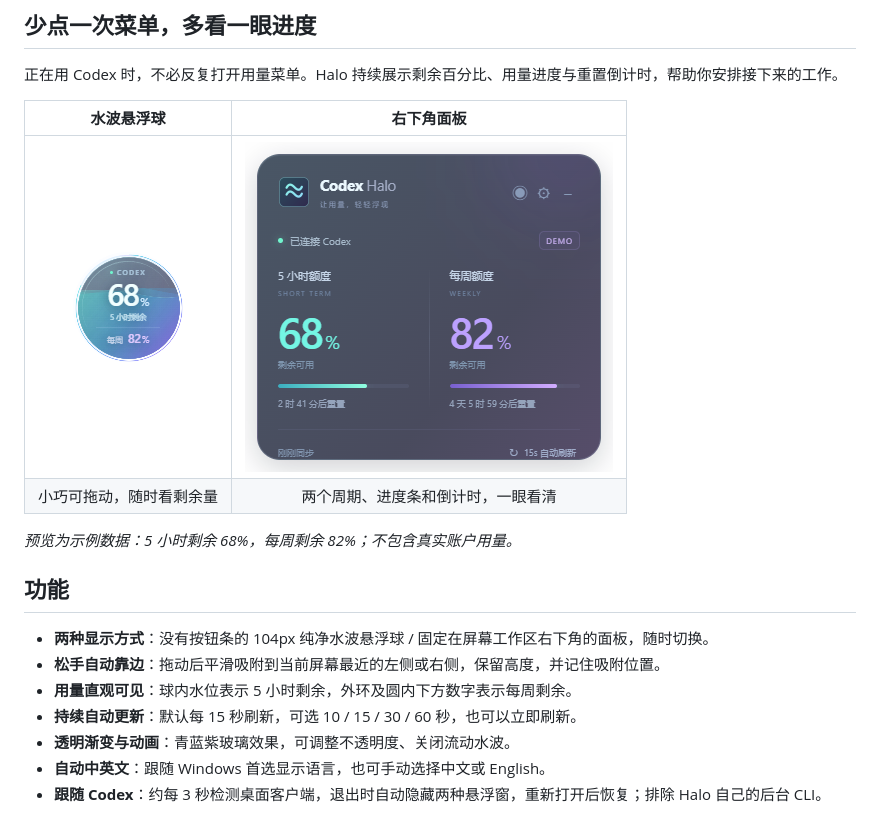
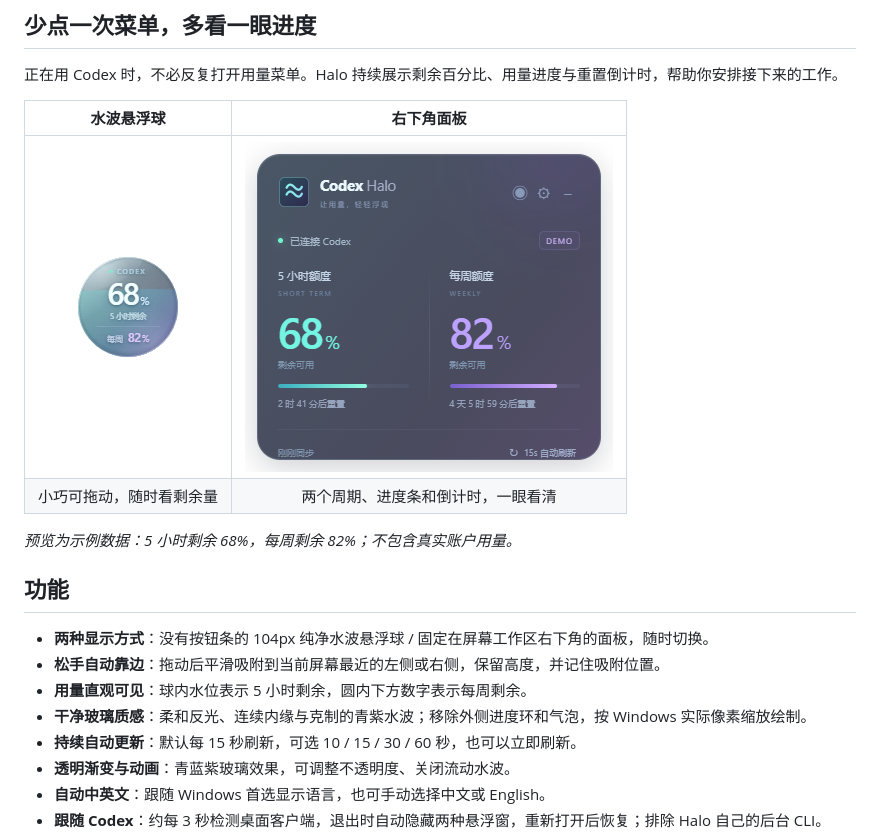
Before and after one commit to BohaoFU/codex-halo, a Markdown page: README.zh-CN.md, the part around the change. GitHub-like rendering; pictures changed too: docs/images/orb-zh.png.

```diff
--- a/README.zh-CN.md
+++ b/README.zh-CN.md
@@ -22,7 +22,8 @@
 
 - **两种显示方式**：没有按钮条的 104px 纯净水波悬浮球 / 固定在屏幕工作区右下角的面板，随时切换。
 - **松手自动靠边**：拖动后平滑吸附到当前屏幕最近的左侧或右侧，保留高度，并记住吸附位置。
-- **用量直观可见**：球内水位表示 5 小时剩余，外环及圆内下方数字表示每周剩余。
+- **用量直观可见**：球内水位表示 5 小时剩余，圆内下方数字表示每周剩余。
+- **干净玻璃质感**：柔和反光、连续内缘与克制的青紫水波；移除外侧进度环和气泡，按 Windows 实际像素缩放绘制。
 - **持续自动更新**：默认每 15 秒刷新，可选 10 / 15 / 30 / 60 秒，也可以立即刷新。
 - **透明渐变与动画**：青蓝紫玻璃效果，可调整不透明度、关闭流动水波。
 - **自动中英文**：跟随 Windows 首选显示语言，也可手动选择中文或 English。
```
Also changed, not shown: CHANGELOG.md (+12 -0 lines), README.md (+2 -1 lines), docs/images/orb-en.png, 7 other files.
